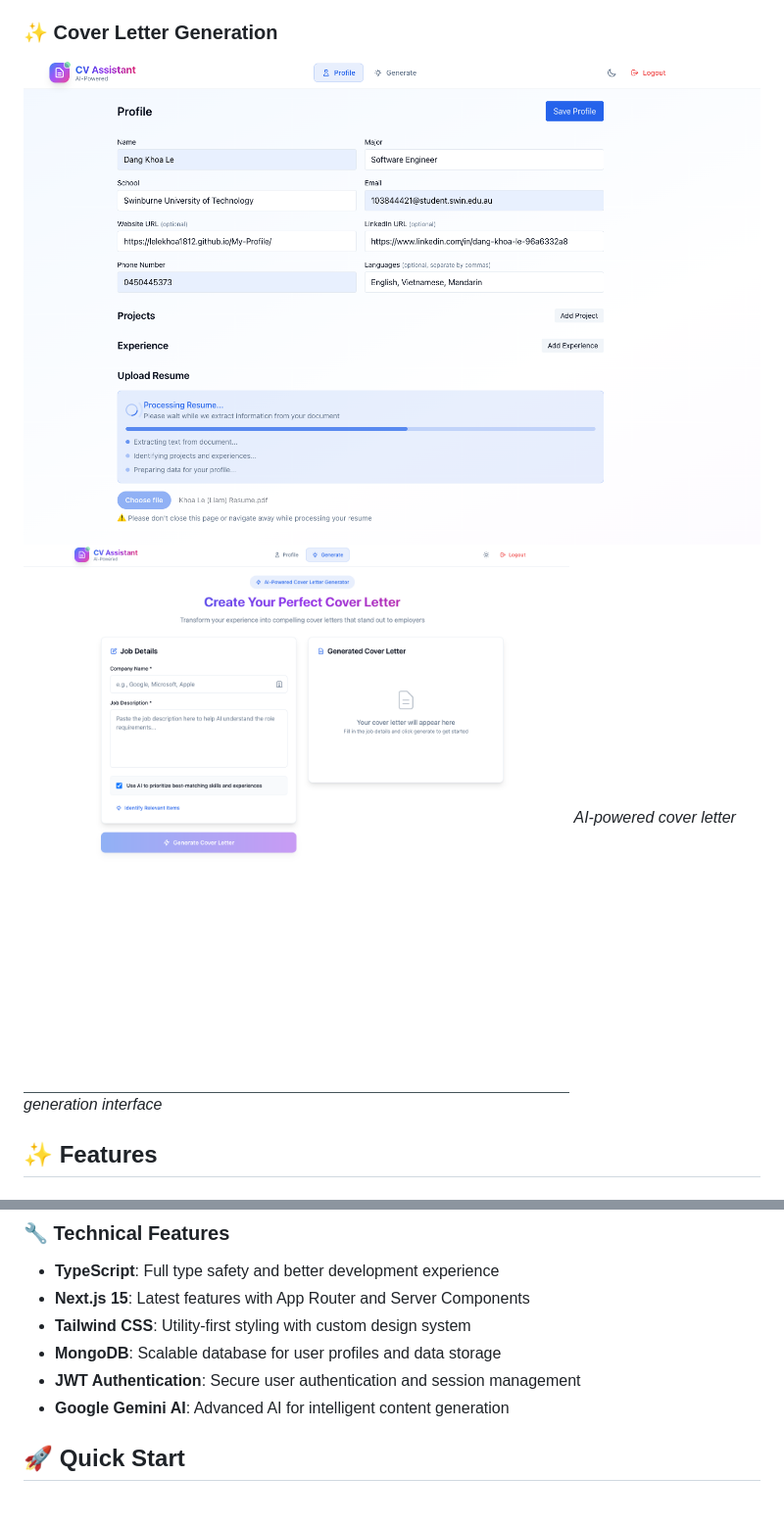
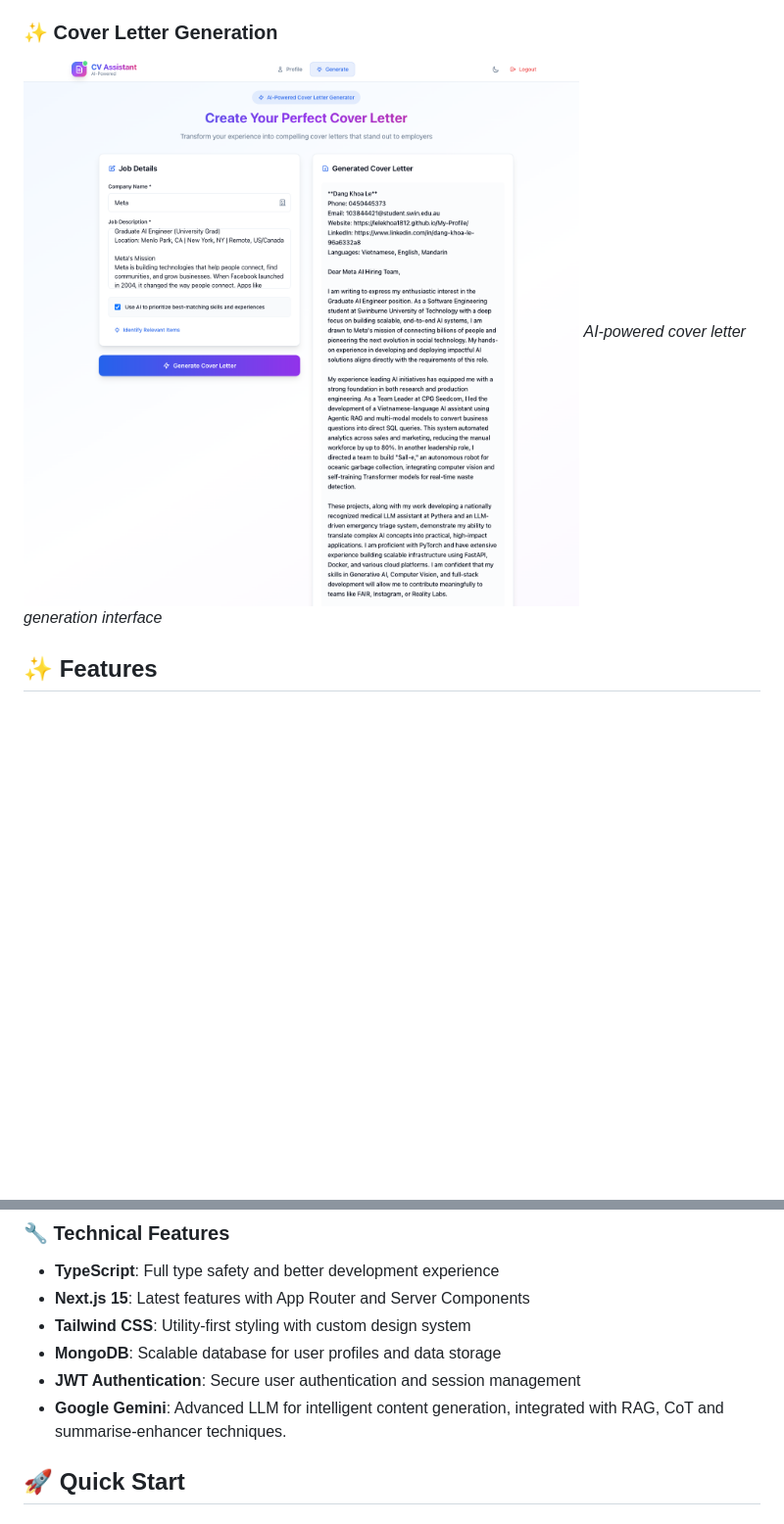
Before and after one commit to Lelekhoa1812/CVA, a Markdown page: README.md, 2 parts joined by grey strips. Shown at 98% size. GitHub-like rendering; pictures changed too: imgsrc/generate.png; blank space fills up the shorter version.

Commit message:
Add enhance endpoint

```diff
--- a/README.md
+++ b/README.md
@@ -19,7 +21,6 @@ A modern, professional web application that uses AI to generate personalized cov
 *User profile management with experience and skills*
 
 ### ✨ Cover Letter Generation
-![Uploading Resume](./imgsrc/upload-resume.png)
 ![Generate](./imgsrc/generate.png)
 *AI-powered cover letter generation interface*
 
@@ -43,7 +44,7 @@ A modern, professional web application that uses AI to generate personalized cov
 - **Tailwind CSS**: Utility-first styling with custom design system
 - **MongoDB**: Scalable database for user profiles and data storage
 - **JWT Authentication**: Secure user authentication and session management
-- **Google Gemini AI**: Advanced AI for intelligent content generation
+- **Google Gemini**: Advanced LLM for intelligent content generation, integrated with RAG, CoT and summarise-enhancer techniques.
 
 ## 🚀 Quick Start
 
```
Also changed, not shown: other parts of README.md (+2 -0 lines), 2 other files.
